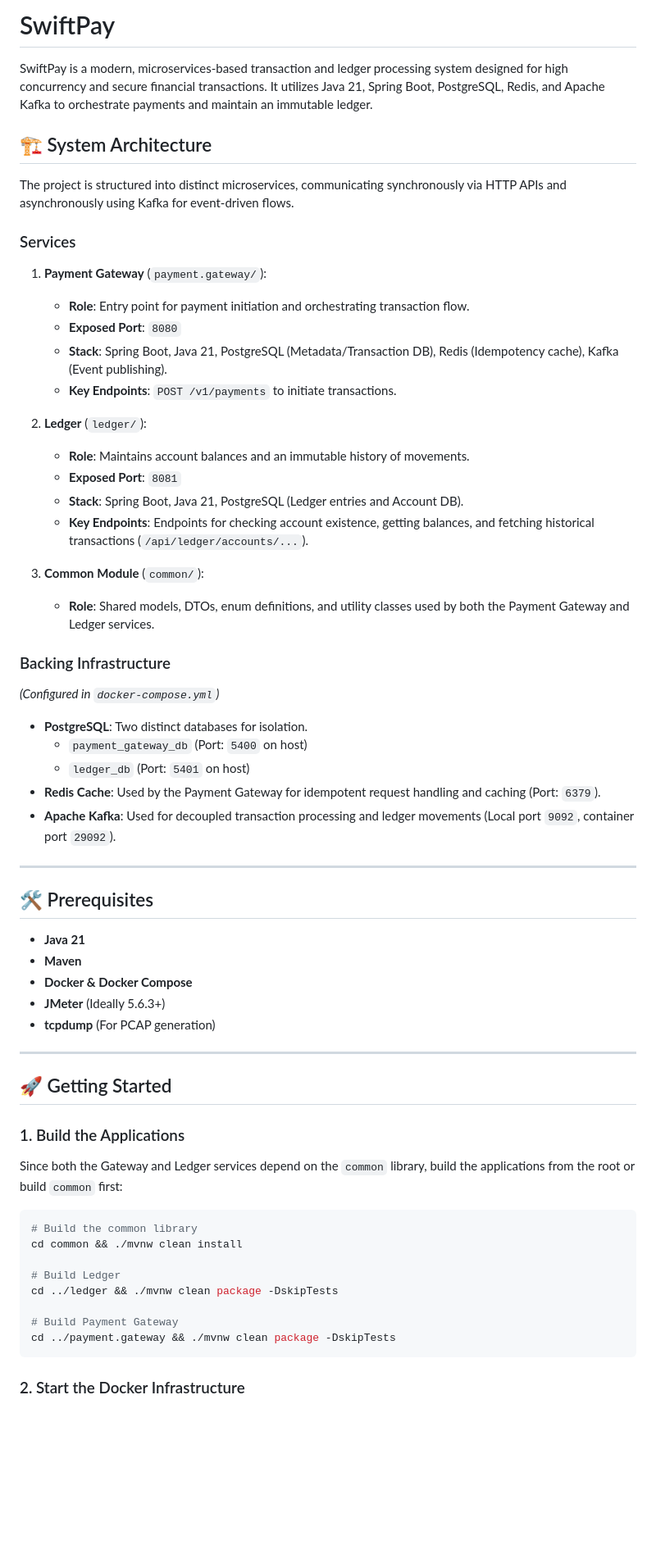
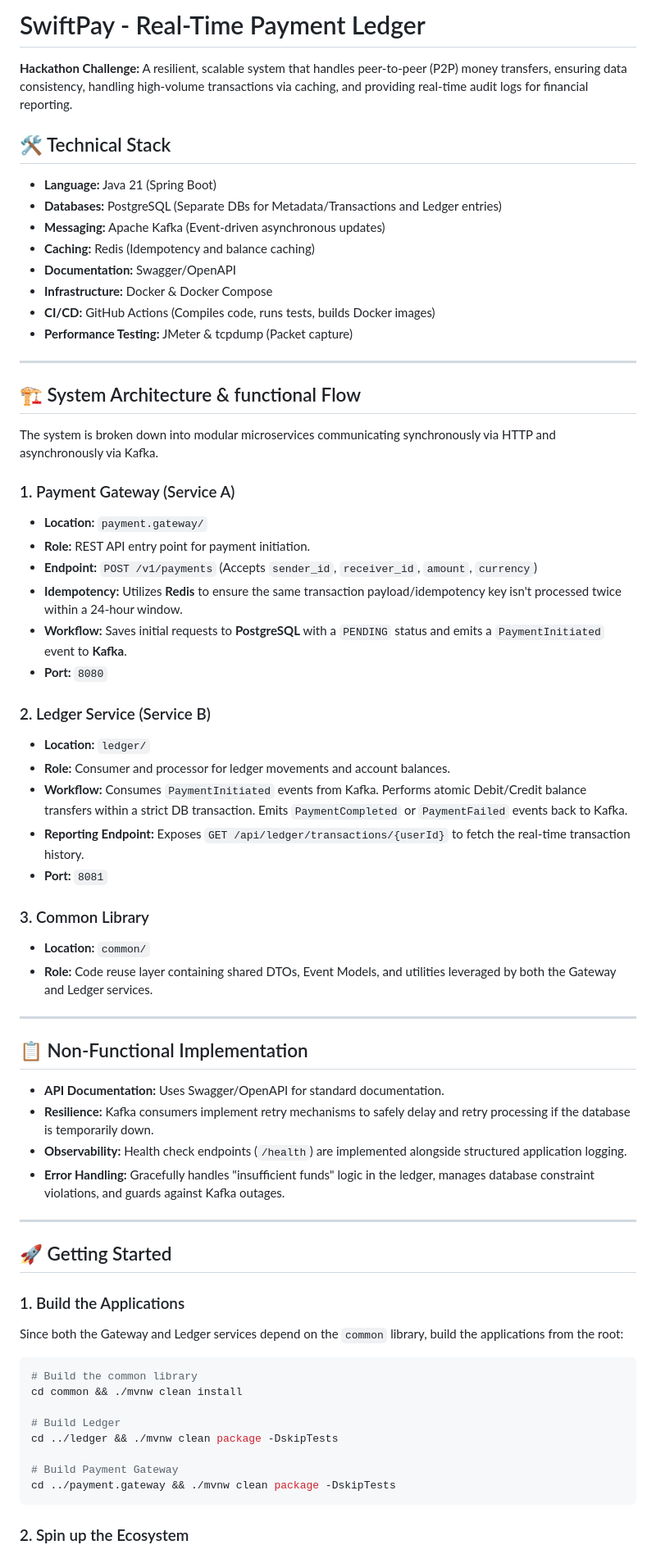
Before and after one commit to 190030541gopisai/SwiftPay, a Markdown page: README.md, the part around one of its changes. Shown at 82% size. GitHub-like rendering; blank space fills up the shorter version.

Commit message:
docs: detail project functionality matching requirements

````diff
--- a/README.md
+++ b/README.md
@@ -1,46 +1,51 @@
-# SwiftPay
+# SwiftPay - Real-Time Payment Ledger
 
-SwiftPay is a modern, microservices-based transaction and ledger processing system designed for high concurrency and secure financial transactions. It utilizes Java 21, Spring Boot, PostgreSQL, Redis, and Apache Kafka to orchestrate payments and maintain an immutable ledger.
+**Hackathon Challenge:** A resilient, scalable system that handles peer-to-peer (P2P) money transfers, ensuring data consistency, handling high-volume transactions via caching, and providing real-time audit logs for financial reporting.
 
-## 🏗 System Architecture
+## 🛠 Technical Stack
 
-The project is structured into distinct microservices, communicating synchronously via HTTP APIs and asynchronously using Kafka for event-driven flows.
-
-### Services
-
-1. **Payment Gateway** (`payment.gateway/`):
-   - **Role**: Entry point for payment initiation and orchestrating transaction flow.
-   - **Exposed Port**: `8080`
-   - **Stack**: Spring Boot, Java 21, PostgreSQL (Metadata/Transaction DB), Redis (Idempotency cache), Kafka (Event publishing).
-   - **Key Endpoints**: `POST /v1/payments` to initiate transactions.
-
-2. **Ledger** (`ledger/`):
-   - **Role**: Maintains account balances and an immutable history of movements.
-   - **Exposed Port**: `8081`
-   - **Stack**: Spring Boot, Java 21, PostgreSQL (Ledger entries and Account DB).
-   - **Key Endpoints**: Endpoints for checking account existence, getting balances, and fetching historical transactions (`/api/ledger/accounts/...`).
-
-3. **Common Module** (`common/`):
-   - **Role**: Shared models, DTOs, enum definitions, and utility classes used by both the Payment Gateway and Ledger services.
-
-### Backing Infrastructure
-*(Configured in `docker-compose.yml`)*
-
-- **PostgreSQL**: Two distinct databases for isolation.
-  - `payment_gateway_db` (Port: `5400` on host)
-  - `ledger_db` (Port: `5401` on host)
-- **Redis Cache**: Used by the Payment Gateway for idempotent request handling and caching (Port: `6379`).
-- **Apache Kafka**: Used for decoupled transaction processing and ledger movements (Local port `9092`, container port `29092`).
+- **Language:** Java 21 (Spring Boot)
+- **Databases:** PostgreSQL (Separate DBs for Metadata/Transactions and Ledger entries)
+- **Messaging:** Apache Kafka (Event-driven asynchronous updates)
+- **Caching:** Redis (Idempotency and balance caching)
+- **Documentation:** Swagger/OpenAPI
+- **Infrastructure:** Docker & Docker Compose
+- **CI/CD:** GitHub Actions (Compiles code, runs tests, builds Docker images)
+- **Performance Testing:** JMeter & tcpdump (Packet capture)
 
 ---
 
-## 🛠 Prerequisites
+## 🏗 System Architecture & functional Flow
 
-- **Java 21**
-- **Maven**
-- **Docker & Docker Compose**
-- **JMeter** (Ideally 5.6.3+)
-- **tcpdump** (For PCAP generation)
+The system is broken down into modular microservices communicating synchronously via HTTP and asynchronously via Kafka.
+
+### 1. Payment Gateway (Service A)
+- **Location:** `payment.gateway/`
+- **Role:** REST API entry point for payment initiation.
+- **Endpoint:** `POST /v1/payments` (Accepts `sender_id`, `receiver_id`, `amount`, `currency`)
+- **Idempotency:** Utilizes **Redis** to ensure the same transaction payload/idempotency key isn't processed twice within a 24-hour window.
+- **Workflow:** Saves initial requests to **PostgreSQL** with a `PENDING` status and emits a `PaymentInitiated` event to **Kafka**.
+- **Port:** `8080`
+
+### 2. Ledger Service (Service B)
+- **Location:** `ledger/`
+- **Role:** Consumer and processor for ledger movements and account balances.
+- **Workflow:** Consumes `PaymentInitiated` events from Kafka. Performs atomic Debit/Credit balance transfers within a strict DB transaction. Emits `PaymentCompleted` or `PaymentFailed` events back to Kafka.
+- **Reporting Endpoint:** Exposes `GET /api/ledger/transactions/{userId}` to fetch the real-time transaction history.
+- **Port:** `8081`
+
+### 3. Common Library
+- **Location:** `common/`
+- **Role:** Code reuse layer containing shared DTOs, Event Models, and utilities leveraged by both the Gateway and Ledger services.
+
+---
+
+## 📋 Non-Functional Implementation
+
+- **API Documentation:** Uses Swagger/OpenAPI for standard documentation.
+- **Resilience:** Kafka consumers implement retry mechanisms to safely delay and retry processing if the database is temporarily down.
+- **Observability:** Health check endpoints (`/health`) are implemented alongside structured application logging.
+- **Error Handling:** Gracefully handles "insufficient funds" logic in the ledger, manages database constraint violations, and guards against Kafka outages.
 
 ---
 
@@ -48,7 +53,7 @@ The project is structured into distinct microservices, communicating synchronous
 
 ### 1. Build the Applications
 
-Since both the Gateway and Ledger services depend on the `common` library, build the applications from the root or build `common` first:
+Since both the Gateway and Ledger services depend on the `common` library, build the applications from the root:
 
 ```bash
 # Build the common library
@@ -61,5 +66,5 @@ cd ../ledger && ./mvnw clean package -DskipTests
 cd ../payment.gateway && ./mvnw clean package -DskipTests
 ```
 
-### 2. Start the Docker Infrastructure
+### 2. Spin up the Ecosystem
 
````
Also changed, not shown: other parts of README.md (+17 -54 lines).
